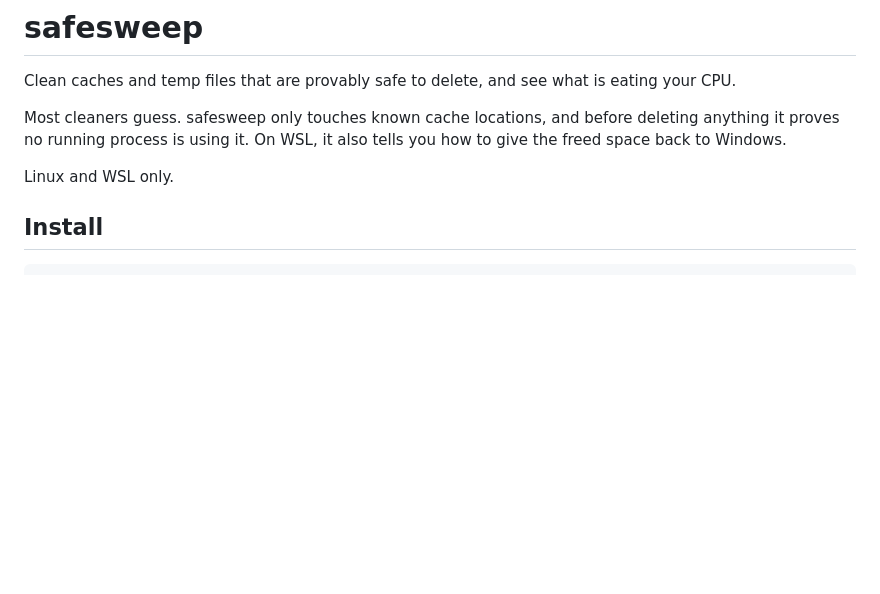
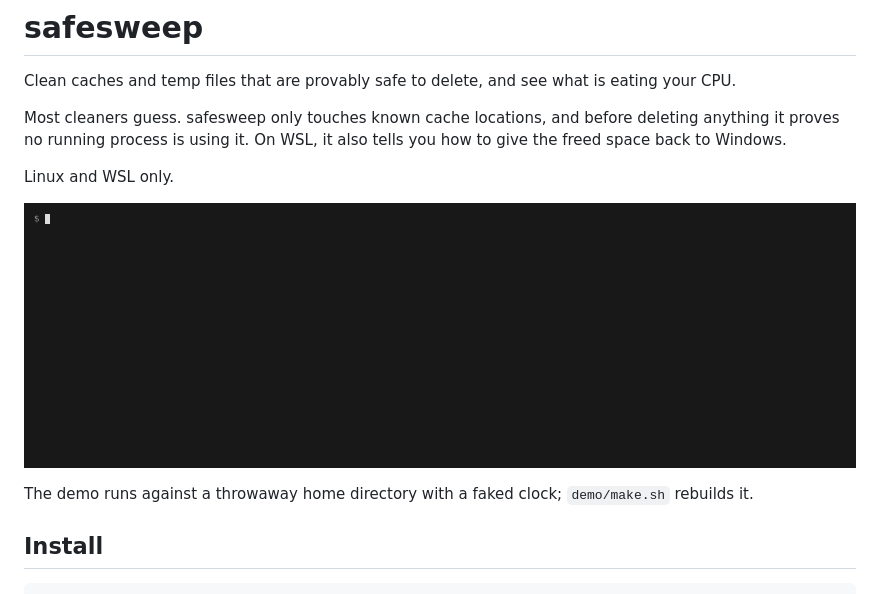
Before and after one commit to dpologdvinity/safesweep, a Markdown page: README.md, the part around the change. Drawn GitHub-style; pictures changed too: demo/demo.gif (added); blank space fills up the shorter version.

Commit message:
docs: add demo gif and the script that rebuilds it

```diff
--- a/README.md
+++ b/README.md
@@ -5,6 +5,10 @@ Clean caches and temp files that are provably safe to delete, and see what is ea
 Most cleaners guess. safesweep only touches known cache locations, and before deleting anything it proves no running process is using it. On WSL, it also tells you how to give the freed space back to Windows.
 
 Linux and WSL only.
+
+![safesweep scan, clean and why](demo/demo.gif)
+
+The demo runs against a throwaway home directory with a faked clock; `demo/make.sh` rebuilds it.
 
 ## Install
 
```
Also changed, not shown: 4 other files.
